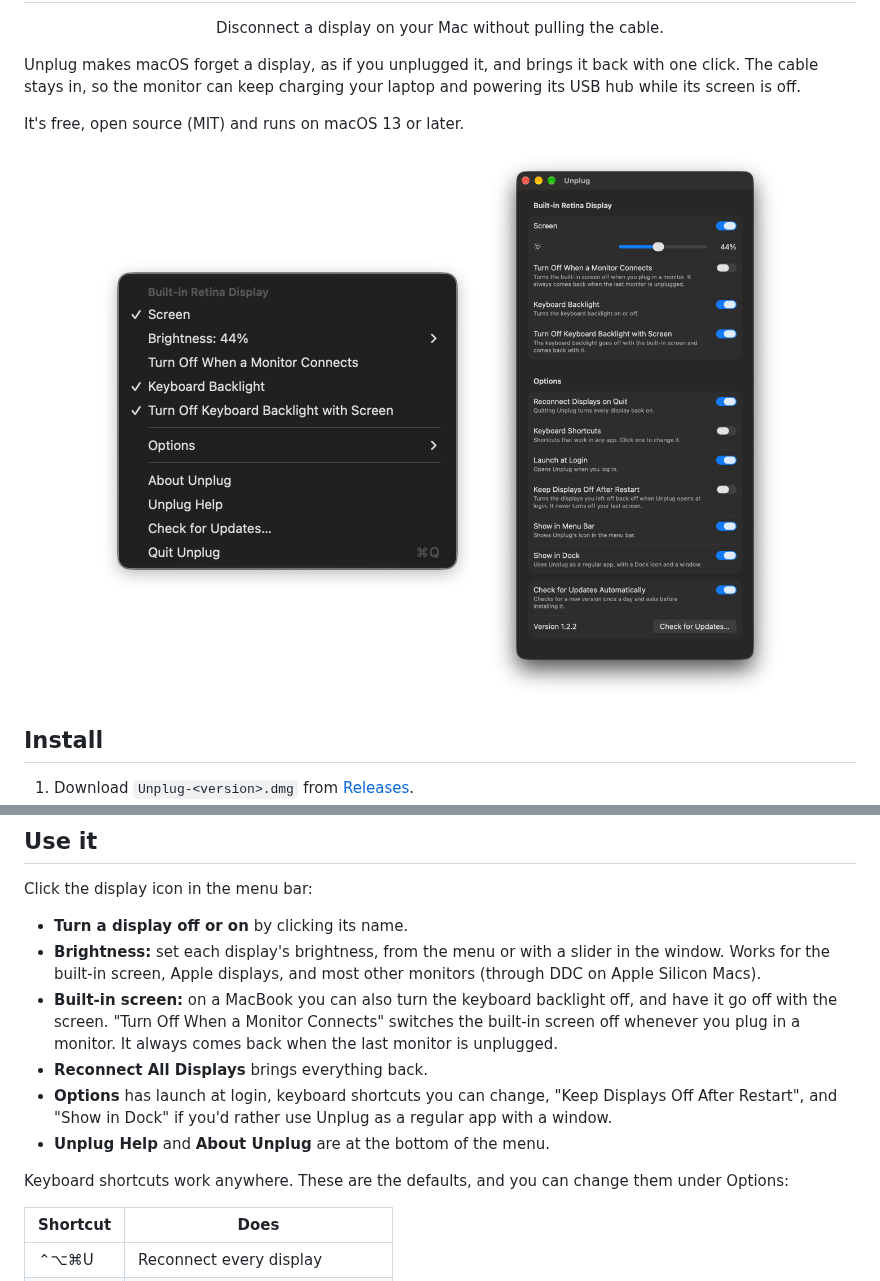
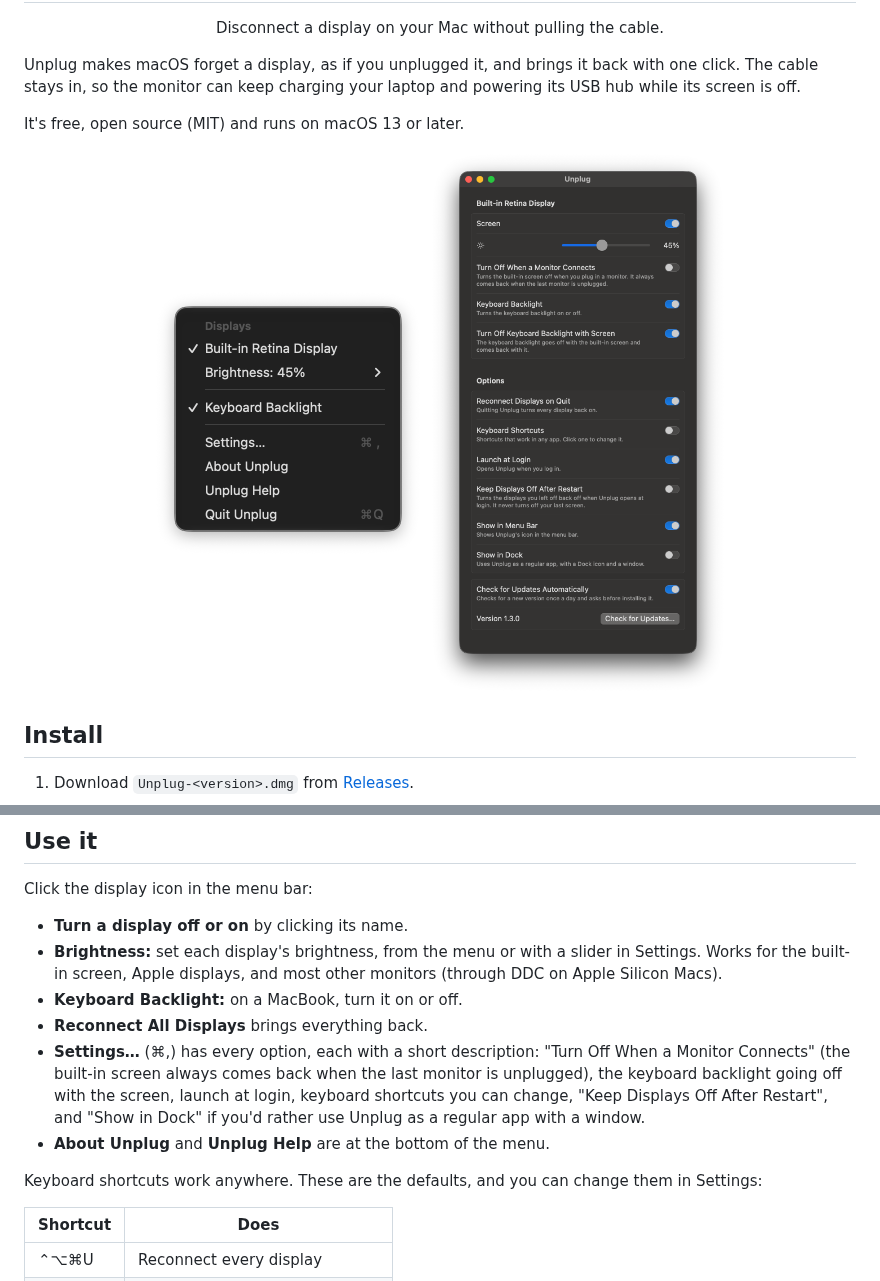
Before and after one commit to mihaiflorinpopa/unplug, a Markdown page: README.md, 2 parts joined by grey strips. GitHub-like rendering; pictures changed too: Resources/screenshots/menu.png, Resources/screenshots/window.png.

```diff
--- a/README.md
+++ b/README.md
@@ -11,8 +11,8 @@ Unplug makes macOS forget a display, as if you unplugged it, and brings it back
 It's free, open source (MIT) and runs on macOS 13 or later.
 
 <p align="center">
-  <img src="Resources/screenshots/menu.png" alt="Unplug's menu in the menu bar" width="385" align="top">
-  <img src="Resources/screenshots/window.png" alt="Unplug's window" width="300" align="top">
+  <img src="Resources/screenshots/menu.png" alt="Unplug's menu in the menu bar" width="272" align="top">
+  <img src="Resources/screenshots/window.png" alt="Unplug's Settings window" width="300" align="top">
 </p>
 
 ## Install
@@ -28,13 +28,13 @@ You only need step 3 once. After that, Unplug updates itself.
 Click the display icon in the menu bar:
 
 - **Turn a display off or on** by clicking its name.
-- **Brightness:** set each display's brightness, from the menu or with a slider in the window. Works for the built-in screen, Apple displays, and most other monitors (through DDC on Apple Silicon Macs).
-- **Built-in screen:** on a MacBook you can also turn the keyboard backlight off, and have it go off with the screen. "Turn Off When a Monitor Connects" switches the built-in screen off whenever you plug in a monitor. It always comes back when the last monitor is unplugged.
+- **Brightness:** set each display's brightness, from the menu or with a slider in Settings. Works for the built-in screen, Apple displays, and most other monitors (through DDC on Apple Silicon Macs).
+- **Keyboard Backlight:** on a MacBook, turn it on or off.
 - **Reconnect All Displays** brings everything back.
-- **Options** has launch at login, keyboard shortcuts you can change, "Keep Displays Off After Restart", and "Show in Dock" if you'd rather use Unplug as a regular app with a window.
-- **Unplug Help** and **About Unplug** are at the bottom of the menu.
+- **Settings…** (⌘,) has every option, each with a short description: "Turn Off When a Monitor Connects" (the built-in screen always comes back when the last monitor is unplugged), the keyboard backlight going off with the screen, launch at login, keyboard shortcuts you can change, "Keep Displays Off After Restart", and "Show in Dock" if you'd rather use Unplug as a regular app with a window.
+- **About Unplug** and **Unplug Help** are at the bottom of the menu.
 
-Keyboard shortcuts work anywhere. These are the defaults, and you can change them under Options:
+Keyboard shortcuts work anywhere. These are the defaults, and you can change them in Settings:
 
 | Shortcut | Does |
 | --- | --- |
```
Also changed, not shown: 13 other files.
